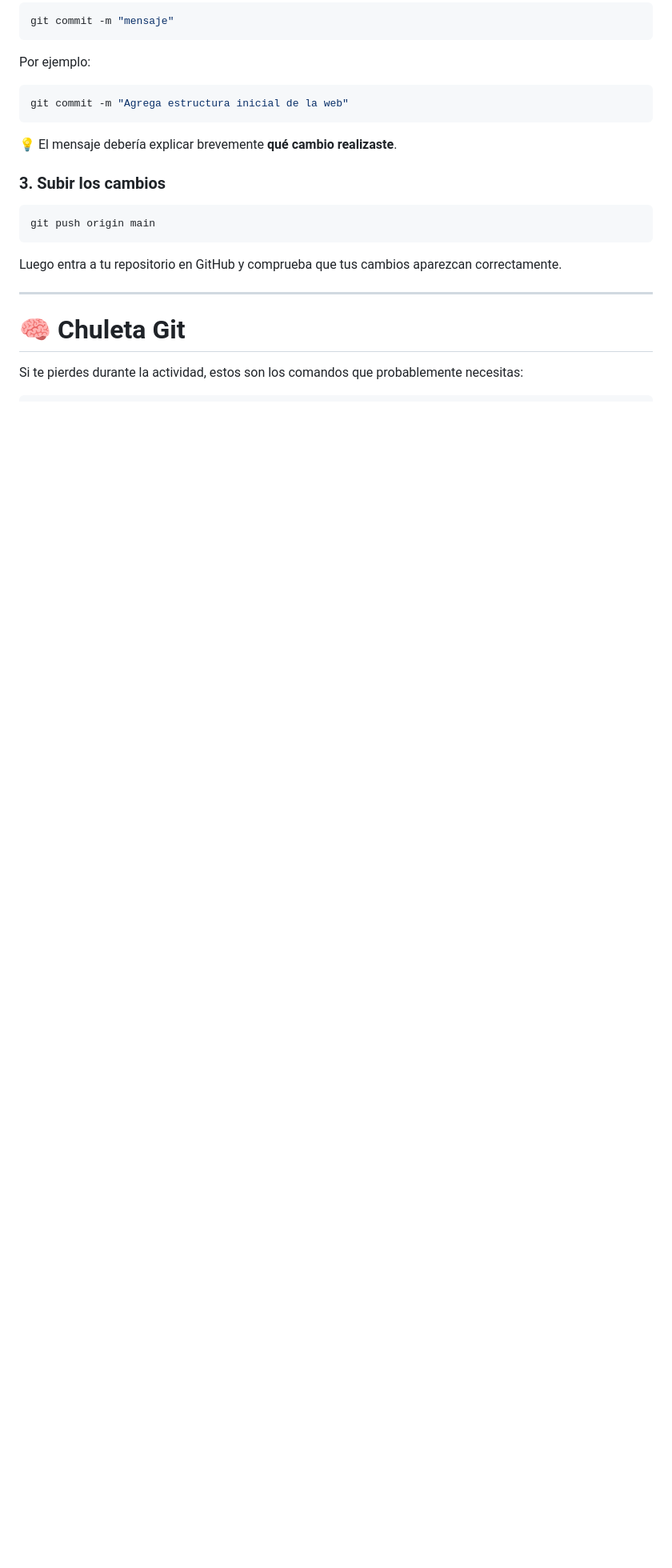
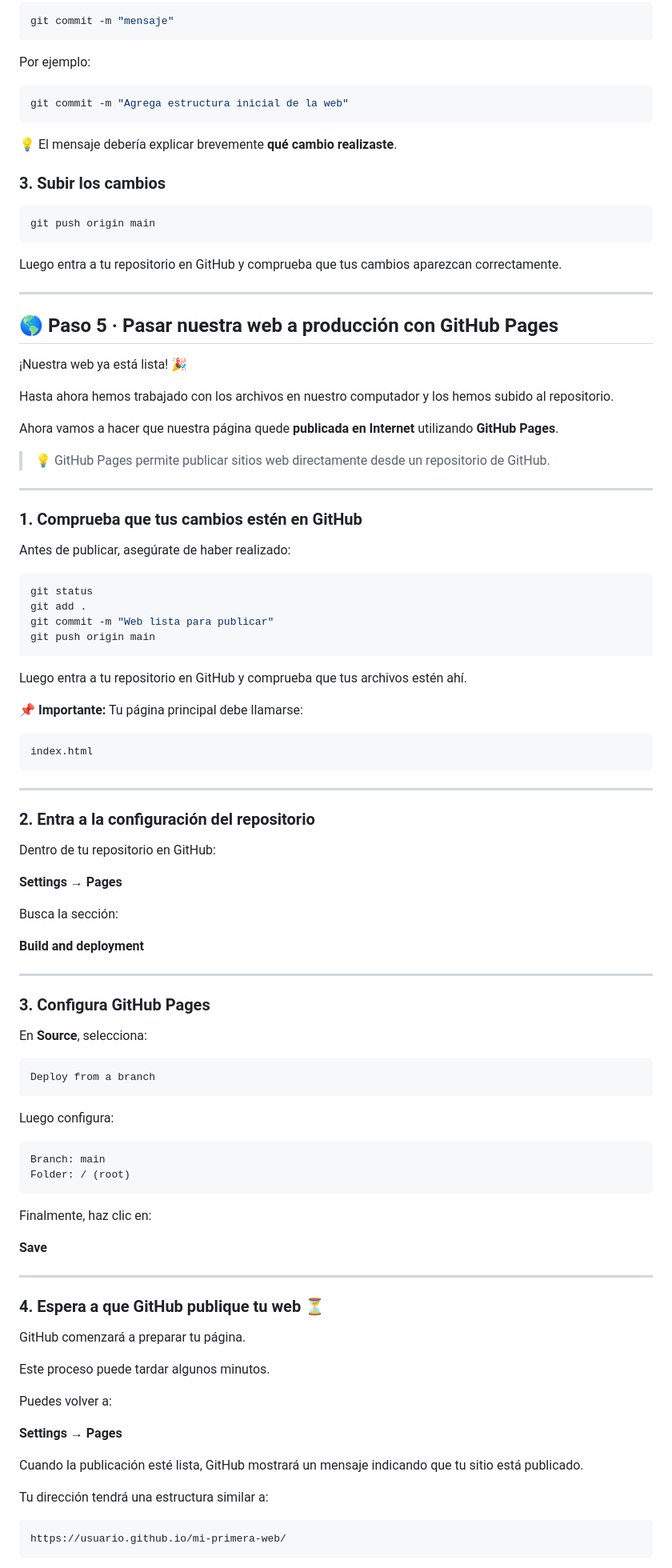
Before and after one commit to Xcarolineq/MiPrimeraWeb, a Markdown page: README.md, the part around one of its changes. Shown at 80% size. Rendered like a GitHub page; blank space fills up the shorter version.

Commit message:
Actualización readme

````diff
--- a/README.md
+++ b/README.md
@@ -137,8 +136,87 @@ Luego entra a tu repositorio en GitHub y comprueba que tus cambios aparezcan cor
 
 ---
 
-# 🧠 Chuleta Git
+## 🌎 Paso 5 · Pasar nuestra web a producción con GitHub Pages
 
-Si te pierdes durante la actividad, estos son los comandos que probablemente necesitas:
+¡Nuestra web ya está lista! 🎉
 
-```bash
+Hasta ahora hemos trabajado con los archivos en nuestro computador y los hemos subido al repositorio.
+
+Ahora vamos a hacer que nuestra página quede **publicada en Internet** utilizando **GitHub Pages**.
+
+> 💡 GitHub Pages permite publicar sitios web directamente desde un repositorio de GitHub.
+
+---
+
+### 1. Comprueba que tus cambios estén en GitHub
+
+Antes de publicar, asegúrate de haber realizado:
+
+```bash id="r9xjcy"
+git status
+git add .
+git commit -m "Web lista para publicar"
+git push origin main
+```
+
+Luego entra a tu repositorio en GitHub y comprueba que tus archivos estén ahí.
+
+📌 **Importante:** Tu página principal debe llamarse:
+
+```text id="c9m4m7"
+index.html
+```
+
+---
+
+### 2. Entra a la configuración del repositorio
+
+Dentro de tu repositorio en GitHub:
+
+**Settings → Pages**
+
+Busca la sección:
+
+**Build and deployment**
+
+---
+
+### 3. Configura GitHub Pages
+
+En **Source**, selecciona:
+
+```text id="3kpd3j"
+Deploy from a branch
+```
+
+Luego configura:
+
+```text id="3gs3j7"
+Branch: main
+Folder: / (root)
+```
+
+Finalmente, haz clic en:
+
+**Save**
+
+---
+
+### 4. Espera a que GitHub publique tu web ⏳
+
+GitHub comenzará a preparar tu página.
+
+Este proceso puede tardar algunos minutos.
+
+Puedes volver a:
+
+**Settings → Pages**
+
+Cuando la publicación esté lista, GitHub mostrará un mensaje indicando que tu sitio está publicado.
+
+Tu dirección tendrá una estructura similar a:
+
+```text id="6o3xj1"
+https://usuario.github.io/mi-primera-web/
+```
+
````
Also changed, not shown: other parts of README.md (+35 -20 lines).
